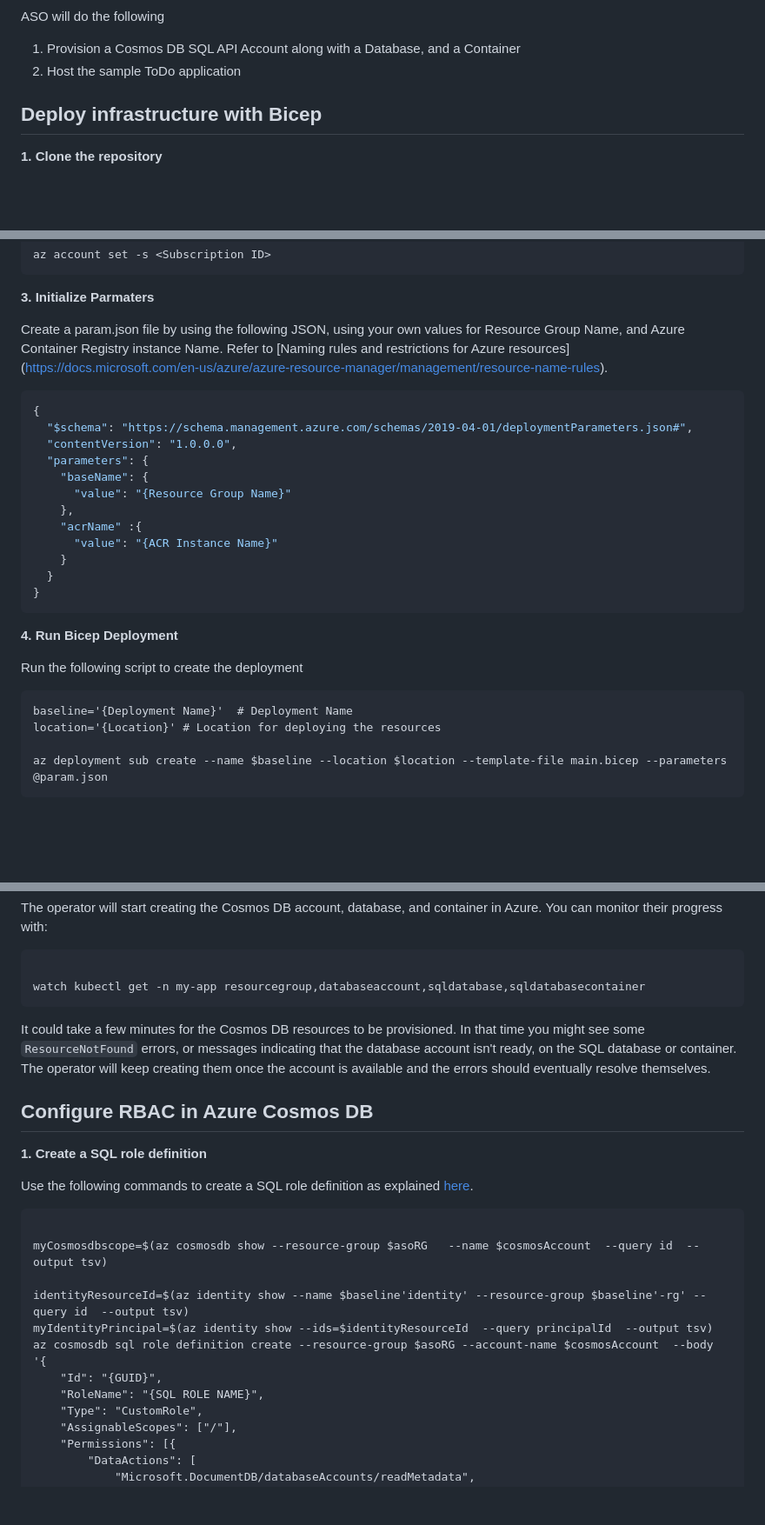
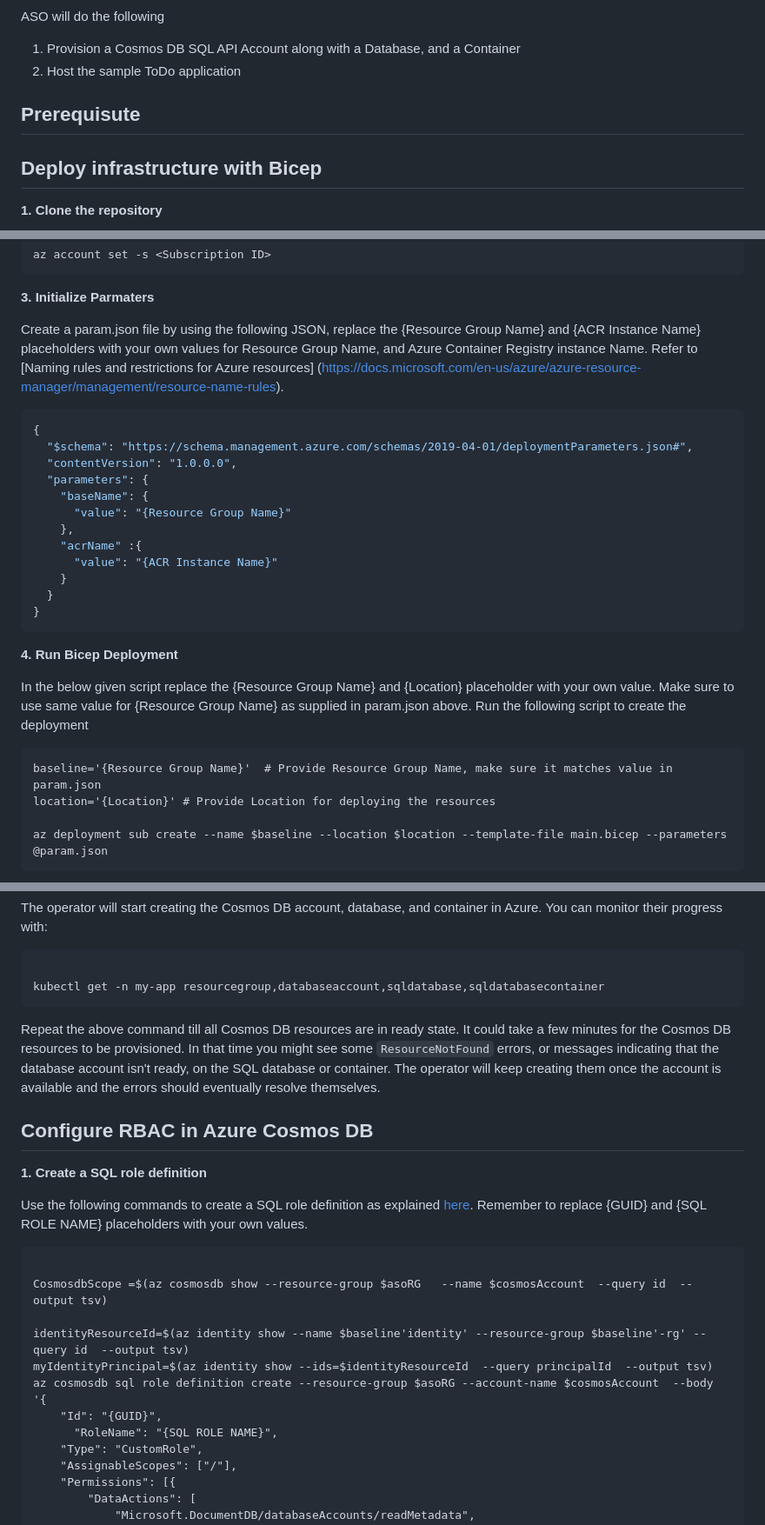
Before and after one commit to Azure-Samples/cosmos-aks-samples, a Markdown page: ASO/README.md, 3 parts joined by grey strips. Shown at 87% size. Rendered like a GitHub page; blank space fills up the shorter version.

````diff
--- a/ASO/README.md
+++ b/ASO/README.md
@@ -16,6 +16,8 @@ The Bicep modules will provision the following Azure resources.
 ASO will do the  following
 1. Provision a Cosmos DB SQL API Account along with a Database, and a Container
 2. Host the sample ToDo application
+
+## Prerequisute
 
 ## Deploy infrastructure with Bicep
 
@@ -38,7 +40,7 @@ az account set -s <Subscription ID>
 
 **3. Initialize Parmaters**
 
-Create a param.json file by using the following JSON, using your own values for Resource Group Name, and Azure Container Registry instance Name. Refer to [Naming rules and restrictions for Azure resources] (https://docs.microsoft.com/en-us/azure/azure-resource-manager/management/resource-name-rules).
+Create a param.json file by using the following JSON, replace the {Resource Group Name} and {ACR Instance Name} placeholders with your own values for Resource Group Name, and Azure Container Registry instance Name. Refer to [Naming rules and restrictions for Azure resources] (https://docs.microsoft.com/en-us/azure/azure-resource-manager/management/resource-name-rules).
 
 ```json
 {
@@ -57,11 +59,11 @@ Create a param.json file by using the following JSON, using your own values for
 
 **4. Run Bicep Deployment**
 
-Run the following script to create the deployment
+In the below given script replace the {Resource Group Name} and {Location} placeholder with your own value. Make sure to use same value  for {Resource Group Name} as supplied in param.json above. Run the following script to create the deployment
 
 ```azurecli
-baseline='{Deployment Name}'  # Deployment Name
-location='{Location}' # Location for deploying the resources
+baseline='{Resource Group Name}'  # Provide Resource Group Name, make sure it matches value in param.json
+location='{Location}' # Provide Location for deploying the resources
 
 az deployment sub create --name $baseline --location $location --template-file main.bicep --parameters @param.json
 ```
@@ -186,27 +188,27 @@ The operator will start creating the Cosmos DB account, database, and container
 
 ```azurecli
 
-watch kubectl get -n my-app resourcegroup,databaseaccount,sqldatabase,sqldatabasecontainer
+kubectl get -n my-app resourcegroup,databaseaccount,sqldatabase,sqldatabasecontainer
 ```
 
-It could take a few minutes for the Cosmos DB resources to be provisioned. In that time you might see some `ResourceNotFound` errors, or messages indicating that the database account isn't ready, on the SQL database or container. The operator will keep creating them once the account is available and the errors should eventually resolve themselves.
+Repeat  the above command till all Cosmos DB resources are in ready state. It could take a few minutes for the Cosmos DB resources to be provisioned. In that time you might see some `ResourceNotFound` errors, or messages indicating that the database account isn't ready, on the SQL database or container. The operator will keep creating them once the account is available and the errors should eventually resolve themselves.
 
 ## Configure RBAC in Azure Cosmos DB
 
 **1. Create a SQL role definition**
 
-Use the following commands to create a SQL role definition as explained [here](https://docs.microsoft.com/en-us/cli/azure/cosmosdb/sql/role/definition?view=azure-cli-latest#az-cosmosdb-sql-role-definition-create).
+Use the following commands to create a SQL role definition as explained [here](https://docs.microsoft.com/en-us/cli/azure/cosmosdb/sql/role/definition?view=azure-cli-latest#az-cosmosdb-sql-role-definition-create). Remember to replace {GUID} and {SQL ROLE NAME} placeholders with your own values.
 
 
 ```azurecli
 
-myCosmosdbscope=$(az cosmosdb show --resource-group $asoRG   --name $cosmosAccount  --query id  --output tsv)
+CosmosdbScope =$(az cosmosdb show --resource-group $asoRG   --name $cosmosAccount  --query id  --output tsv)
 
 identityResourceId=$(az identity show --name $baseline'identity' --resource-group $baseline'-rg' --query id  --output tsv)
 myIdentityPrincipal=$(az identity show --ids=$identityResourceId  --query principalId  --output tsv)
 az cosmosdb sql role definition create --resource-group $asoRG --account-name $cosmosAccount  --body '{
     "Id": "{GUID}",
-	"RoleName": "{SQL ROLE NAME}",
+	  "RoleName": "{SQL ROLE NAME}",
     "Type": "CustomRole",
     "AssignableScopes": ["/"],
     "Permissions": [{
````
Also changed, not shown: other parts of ASO/README.md (+13 -10 lines), Bicep/README.md (+2 -2 lines), ASO/assets/images/rg_postdeployment.png, 2 other files.
